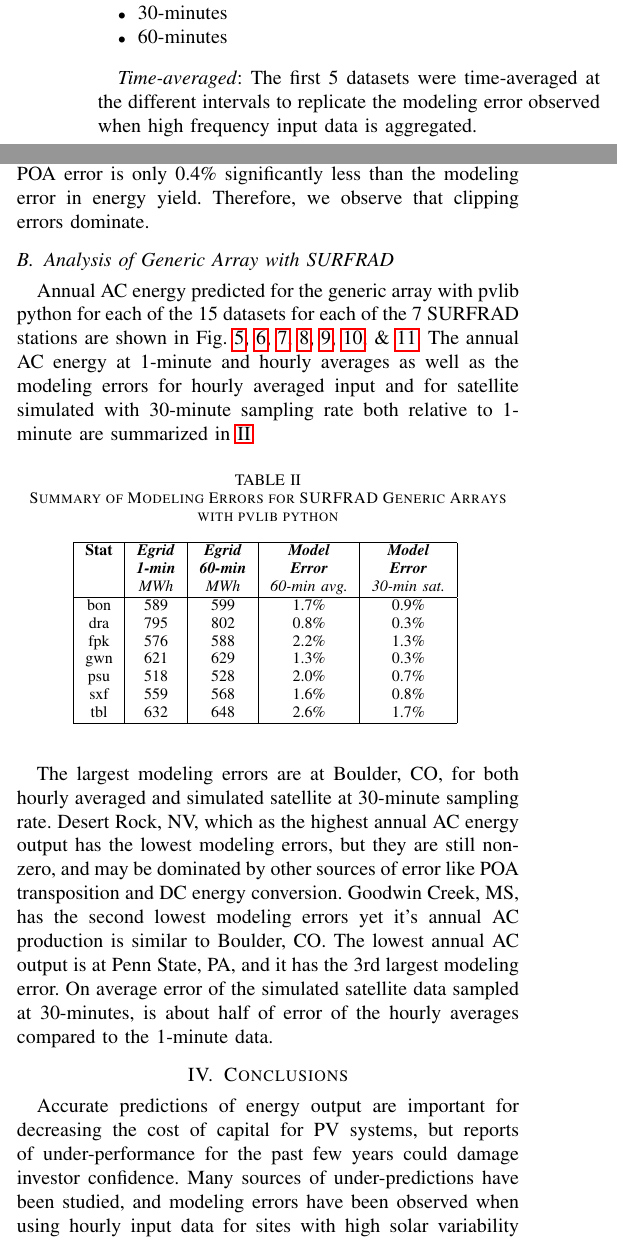
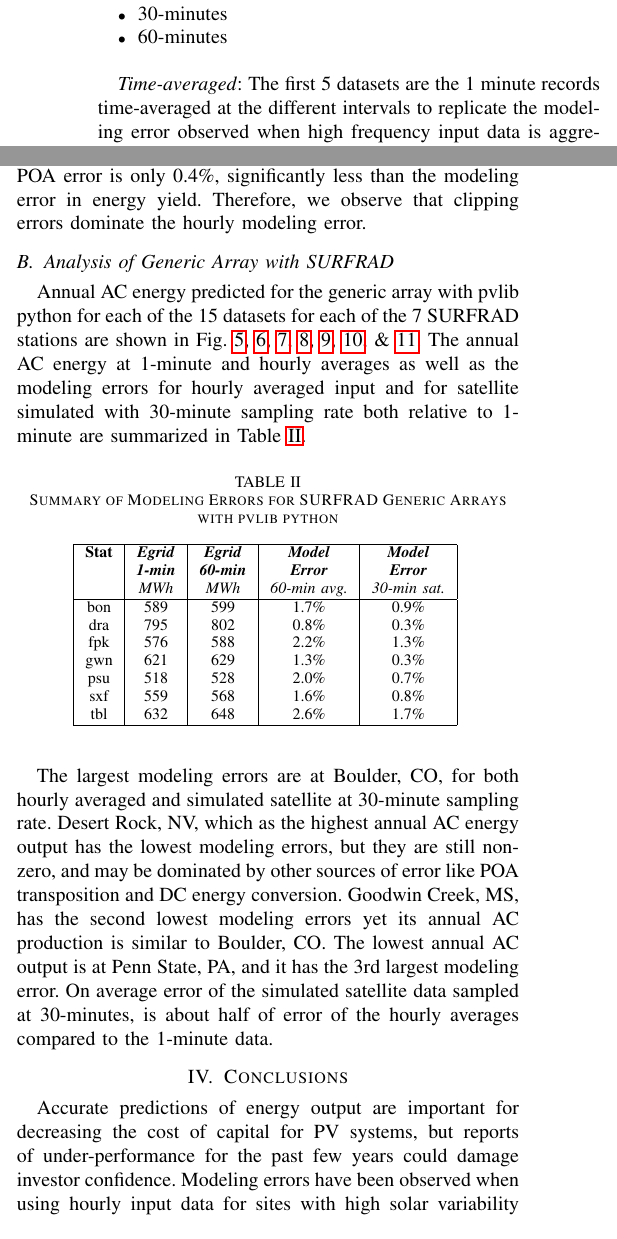
Before and after one commit to mikofski/pvsc49-satellite-sampling, a LaTeX paper (satellite-sampling.tex): two parts of the columns of pages 2 and 3 of 5, joined at a grey line, cut so that both start at the same text. Compiled offline with pdfLaTeX.

Commit message:
More edits from Will

```diff
--- a/satellite-sampling.tex
+++ b/satellite-sampling.tex
@@ -70,5 +70,5 @@ This study uses a method similar to others to simulate low-frequent satellite da
     \item 60-minutes
 \end{itemize}
 
-\emph{Time-averaged}: The first 5 datasets were time-averaged at the different intervals to replicate the modeling error observed when high frequency input data is aggregated.
+\emph{Time-averaged}: The first 5 datasets are the 1 minute records time-averaged at the different intervals to replicate the modeling error observed when high frequency input data is aggregated.
 
@@ -145,8 +145,8 @@ Clipping losses for all 3 datasets are shown in Fig.~\ref{fig:NIST-clipping-loss
 
-The POA, shown Fig.~\ref{fig:NIST-POA}, is also over-predicted when using hourly time-averaged inputs relative to 1-minute. However, the POA error is only 0.4\% significantly less than the modeling error in energy yield. Therefore, we observe that clipping errors dominate.
+The POA, shown Fig.~\ref{fig:NIST-POA}, is also over-predicted when using hourly time-averaged inputs relative to 1-minute. However, the POA error is only 0.4\%, significantly less than the modeling error in energy yield. Therefore, we observe that clipping errors dominate the hourly modeling error.
 
 \subsection{Analysis of Generic Array with SURFRAD}
-Annual AC energy predicted for the generic array with pvlib python for each of the 15 datasets for each of the 7 SURFRAD stations are shown in Fig.~\ref{fig:bon2010}, \ref{fig:dra2011}, \ref{fig:fpk2009}, \ref{fig:gwn2012}, \ref{fig:psu2010}, \ref{fig:sxf2009}, \& \ref{fig:tbl2010}. The annual AC energy at 1-minute and hourly averages as well as the modeling errors for hourly averaged input and for satellite simulated with 30-minute sampling rate both relative to 1-minute are summarized in \ref{table:SURFRAD-summary}.
+Annual AC energy predicted for the generic array with pvlib python for each of the 15 datasets for each of the 7 SURFRAD stations are shown in Fig.~\ref{fig:bon2010}, \ref{fig:dra2011}, \ref{fig:fpk2009}, \ref{fig:gwn2012}, \ref{fig:psu2010}, \ref{fig:sxf2009}, \& \ref{fig:tbl2010}. The annual AC energy at 1-minute and hourly averages as well as the modeling errors for hourly averaged input and for satellite simulated with 30-minute sampling rate both relative to 1-minute are summarized in Table  \ref{table:SURFRAD-summary}.
 
 \begin{table}[htbp]
 \caption{Summary of Modeling Errors for SURFRAD Generic Arrays with pvlib python}
@@ -170,7 +170,7 @@ tbl& 632& 648& 2.6\%& 1.7\% \\
 \end{center}
 \end{table}
 
-The largest modeling errors are at Boulder, CO, for both hourly averaged and simulated satellite at 30-minute sampling rate. Desert Rock, NV, which as the highest annual AC energy output has the lowest modeling errors, but they are still non-zero, and may be dominated by other sources of error like POA transposition and DC energy conversion. Goodwin Creek, MS, has the second lowest modeling errors yet it's annual AC production is similar to Boulder, CO. The lowest annual AC output is at Penn State, PA, and it has the 3rd largest modeling error. On average error of the simulated satellite data sampled at 30-minutes, is about half of error of the hourly averages compared to the 1-minute data.
+The largest modeling errors are at Boulder, CO, for both hourly averaged and simulated satellite at 30-minute sampling rate. Desert Rock, NV, which as the highest annual AC energy output has the lowest modeling errors, but they are still non-zero, and may be dominated by other sources of error like POA transposition and DC energy conversion. Goodwin Creek, MS, has the second lowest modeling errors yet its annual AC production is similar to Boulder, CO. The lowest annual AC output is at Penn State, PA, and it has the 3rd largest modeling error. On average error of the simulated satellite data sampled at 30-minutes, is about half of error of the hourly averages compared to the 1-minute data.
 
 \begin{figure}[htbp]
 \centerline{\includegraphics[width=9cm]{analysis/bon2010.png}}
@@ -215,7 +215,7 @@ The largest modeling errors are at Boulder, CO, for both hourly averaged and sim
 \end{figure}
 
 \section{Conclusions}
-Accurate predictions of energy output are important for decreasing the cost of capital for PV systems, but reports of under-performance for the past few years could damage investor confidence. Many sources of under-predictions have been studied, and modeling errors have been observed when using hourly input data for sites with high solar variability and DC/AC greater than one. However, satellite data is averaged from coarsely sampled instantaneous measurements with random hourly errors that appear to reduce these modeling errors. We examined the effect of sampling rate on modeling errors by simulating satellite data from high frequency ground measurements at the NIST ground array and predicting energy output using SolarFarmer. We repeated this analysis using inputs the 7 SURFRAD stations and predicted energy output using pvlib python. We observed modeling errors for simulated satellite input sampled every 30-minutes or shorter, and the errors increased for shorter sampling rates. We also observed that clipping errors dominated over other sources like POA except at sites with high annual energy output. Therefore, we recommend applying an hourly modeling correction whenever hourly input is used. On average we found this correction can be halved when using satellite data.
+Accurate predictions of energy output are important for decreasing the cost of capital for PV systems, but reports of under-performance for the past few years could damage investor confidence. Modeling errors have been observed when using hourly input data for sites with high solar variability and DC/AC greater than one. However, satellite data is averaged from coarsely sampled instantaneous measurements with random hourly errors that appear to reduce these modeling errors. We examined the effect of sampling rate on modeling errors by simulating satellite data from high frequency ground measurements at the NIST ground array and predicting energy output using SolarFarmer. We repeated this analysis using inputs from the 7 SURFRAD stations and predicted energy output using pvlib python. We observed modeling errors for simulated satellite input sampled every 30-minutes or shorter, and the errors increased for shorter sampling rates. We also observed that clipping errors dominated over other sources like POA except at sites with high annual energy output. Therefore, we recommend applying an hourly modeling correction whenever hourly input is used. On average we found this correction can be halved when using satellite data.
 
 \bibliographystyle{IEEEtran}
 % argument is your BibTeX string definitions and bibliography database(s)
```
Also changed, not shown: satellite-sampling.tex (12 more changed lines).
